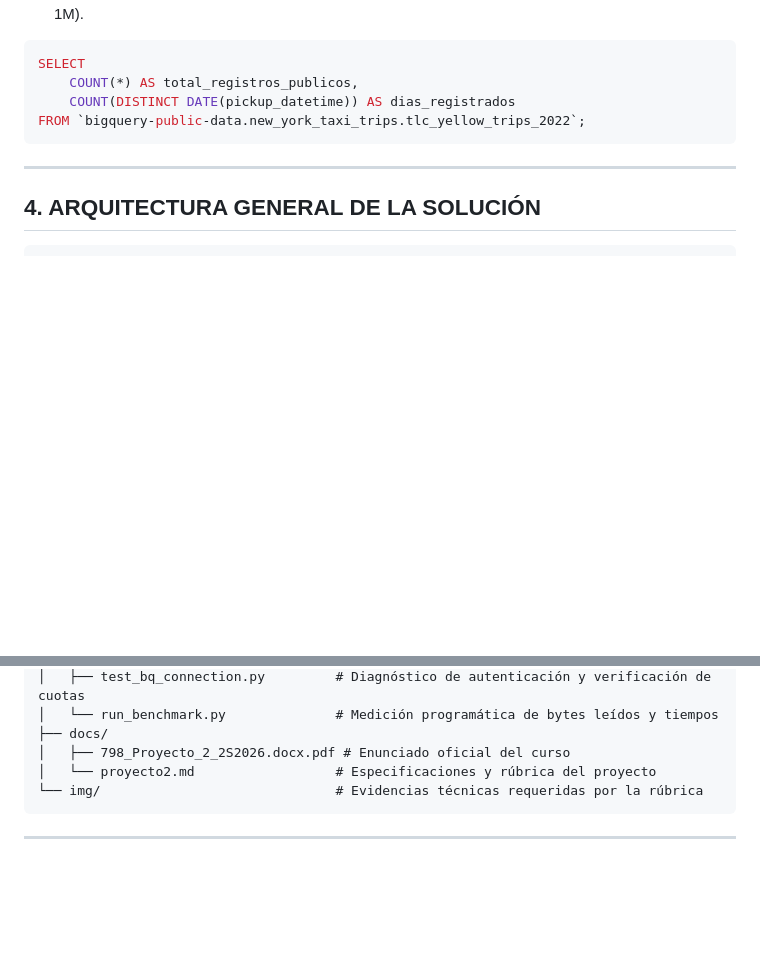
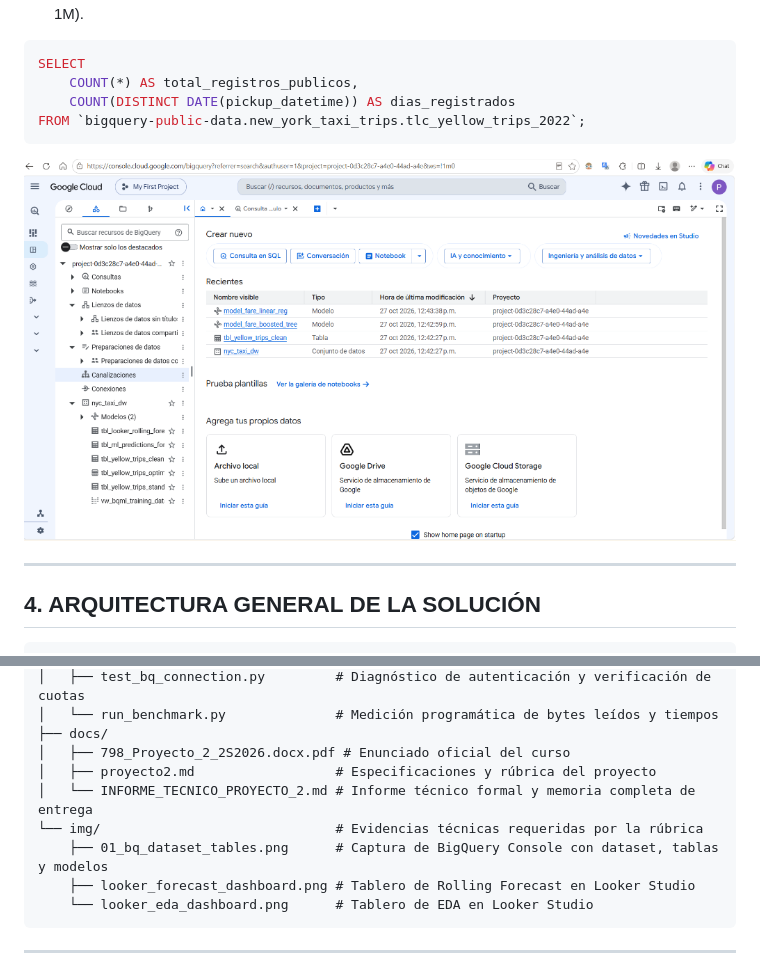
Before and after one commit to Ennero/SS22S2026_G1, a Markdown page: Proyecto_2/README.md, 2 parts joined by grey strips. Drawn GitHub-style; pictures changed too: Proyecto_2/img/01_bq_dataset_tables.png (added); blank space fills up the shorter version.

Commit message:
docs: add technical report and assets for BigQuery data pipeline and predictive modeling project

````diff
--- a/Proyecto_2/README.md
+++ b/Proyecto_2/README.md
@@ -69,6 +69,8 @@ SELECT
     COUNT(DISTINCT DATE(pickup_datetime)) AS dias_registrados
 FROM `bigquery-public-data.new_york_taxi_trips.tlc_yellow_trips_2022`;
 ```
+
+![Consola de BigQuery: Dataset nyc_taxi_dw con Tablas y Modelos BQML](img/01_bq_dataset_tables.png)
 
 ---
 
@@ -161,8 +163,12 @@ Proyecto_2/
 │   └── run_benchmark.py              # Medición programática de bytes leídos y tiempos
 ├── docs/
 │   ├── 798_Proyecto_2_2S2026.docx.pdf # Enunciado oficial del curso
-│   └── proyecto2.md                  # Especificaciones y rúbrica del proyecto
+│   ├── proyecto2.md                  # Especificaciones y rúbrica del proyecto
+│   └── INFORME_TECNICO_PROYECTO_2.md # Informe técnico formal y memoria completa de entrega
 └── img/                              # Evidencias técnicas requeridas por la rúbrica
+    ├── 01_bq_dataset_tables.png      # Captura de BigQuery Console con dataset, tablas y modelos
+    ├── looker_forecast_dashboard.png # Tablero de Rolling Forecast en Looker Studio
+    └── looker_eda_dashboard.png      # Tablero de EDA en Looker Studio
 ```
 
 ---
````
Also changed, not shown: Proyecto_2/docs/INFORME_TECNICO_PROYECTO_2.md (added, +313 -0 lines).
